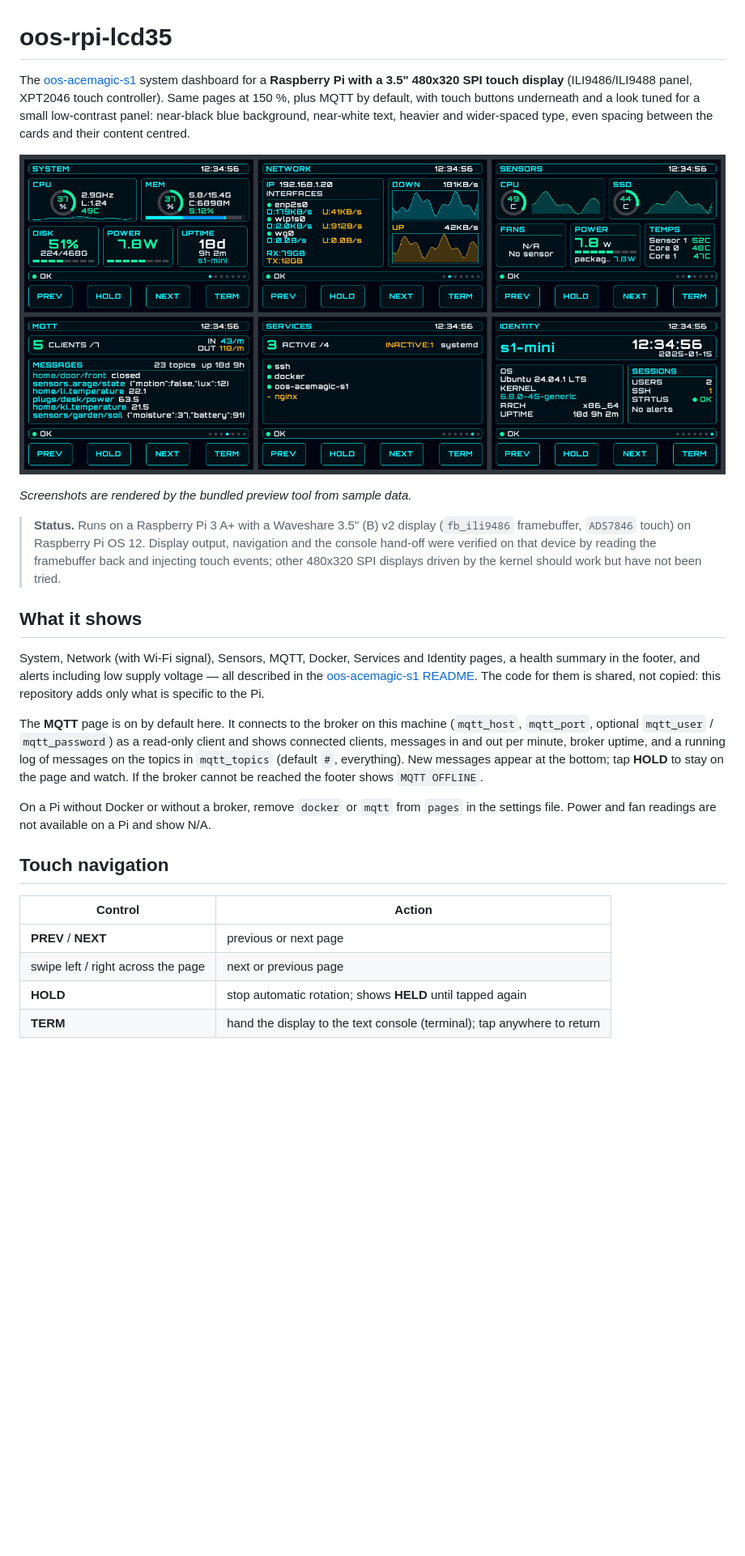
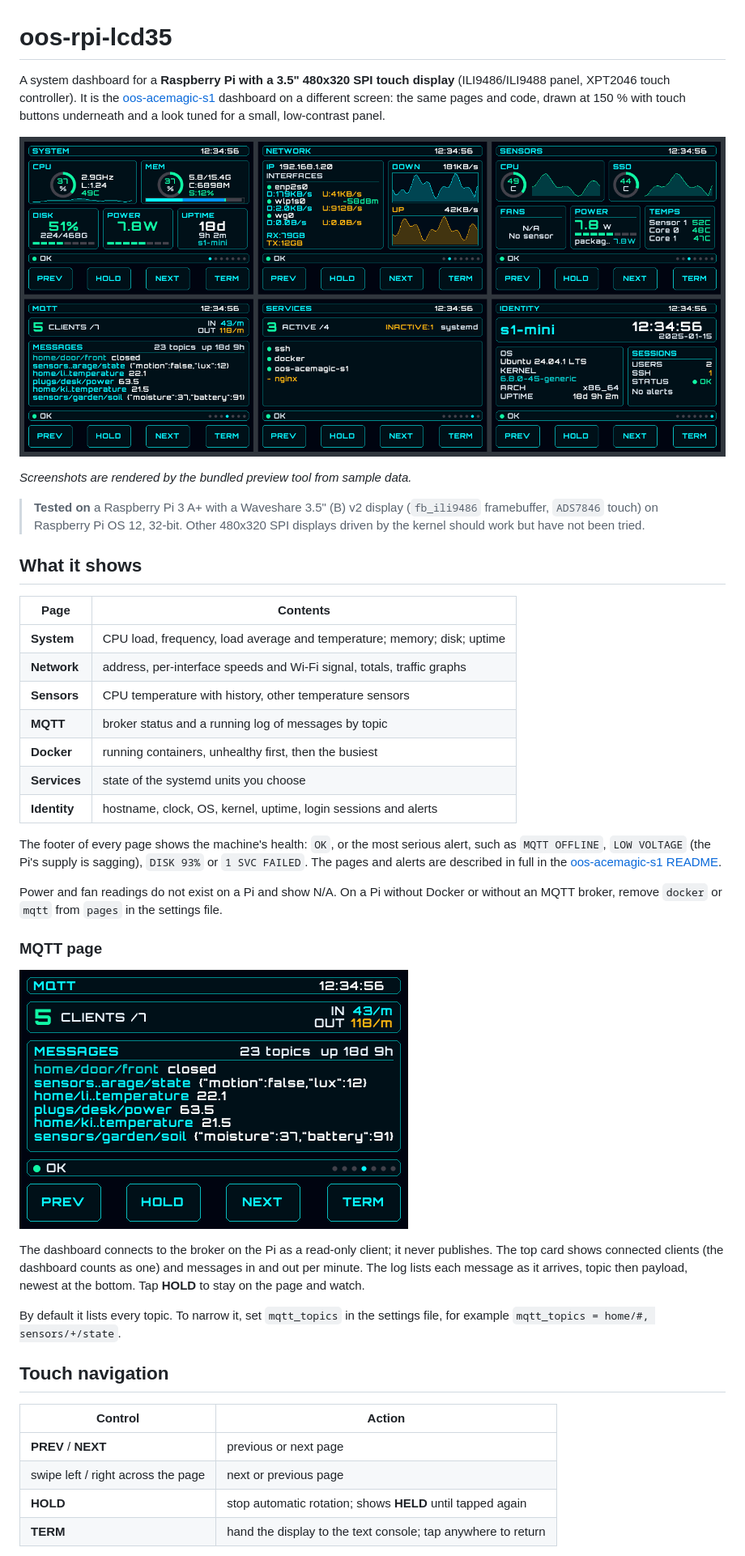
Before and after one commit to IO-Nji/oos-rpi-lcd35, a Markdown page: README.md, the part around one of its changes. Shown at 81% size. GitHub-like rendering; pictures changed too: docs/screenshots/overview.png; blank space fills up the shorter version.

Commit message:
oos-rpi-lcd35 1.0.0: documentation and screenshots
Co-authored-by: Copilot <223556219+Copilot@users.noreply.github.com>

```diff
--- a/README.md
+++ b/README.md
@@ -1,40 +1,50 @@
 # oos-rpi-lcd35
 
-The [oos-acemagic-s1](https://github.com/IO-Nji/oos-acemagic-s1) system dashboard for a
-**Raspberry Pi with a 3.5" 480x320 SPI touch display** (ILI9486/ILI9488 panel, XPT2046
-touch controller). Same pages at 150 %, plus MQTT by default, with touch buttons underneath and a
-look tuned for a small low-contrast panel: near-black blue background, near-white
-text, heavier and wider-spaced type, even spacing between the cards and their
-content centred.
+A system dashboard for a **Raspberry Pi with a 3.5" 480x320 SPI touch display**
+(ILI9486/ILI9488 panel, XPT2046 touch controller). It is the
+[oos-acemagic-s1](https://github.com/IO-Nji/oos-acemagic-s1) dashboard on a different
+screen: the same pages and code, drawn at 150 % with touch buttons underneath and a
+look tuned for a small, low-contrast panel.
 
 ![Dashboard pages](docs/screenshots/overview.png)
 
 *Screenshots are rendered by the bundled preview tool from sample data.*
 
-> **Status.** Runs on a Raspberry Pi 3 A+ with a Waveshare 3.5" (B) v2 display
-> (`fb_ili9486` framebuffer, `ADS7846` touch) on Raspberry Pi OS 12. Display output,
-> navigation and the console hand-off were verified on that device by reading the
-> framebuffer back and injecting touch events; other 480x320 SPI displays driven by
-> the kernel should work but have not been tried.
+> **Tested on** a Raspberry Pi 3 A+ with a Waveshare 3.5" (B) v2 display
+> (`fb_ili9486` framebuffer, `ADS7846` touch) on Raspberry Pi OS 12, 32-bit. Other
+> 480x320 SPI displays driven by the kernel should work but have not been tried.
 
 ## What it shows
 
-System, Network (with Wi-Fi signal), Sensors, MQTT, Docker, Services and Identity
-pages, a health summary in the footer, and alerts including low supply voltage — all
-described in the
-[oos-acemagic-s1 README](https://github.com/IO-Nji/oos-acemagic-s1#readme). The code
-for them is shared, not copied: this repository adds only what is specific to the Pi.
+| Page | Contents |
+| --- | --- |
+| **System** | CPU load, frequency, load average and temperature; memory; disk; uptime |
+| **Network** | address, per-interface speeds and Wi-Fi signal, totals, traffic graphs |
+| **Sensors** | CPU temperature with history, other temperature sensors |
+| **MQTT** | broker status and a running log of messages by topic |
+| **Docker** | running containers, unhealthy first, then the busiest |
+| **Services** | state of the systemd units you choose |
+| **Identity** | hostname, clock, OS, kernel, uptime, login sessions and alerts |
 
-The **MQTT** page is on by default here. It connects to the broker on this machine
-(`mqtt_host`, `mqtt_port`, optional `mqtt_user` / `mqtt_password`) as a read-only
-client and shows connected clients, messages in and out per minute, broker uptime,
-and a running log of messages on the topics in `mqtt_topics` (default `#`, everything).
-New messages appear at the bottom; tap **HOLD** to stay on the page and watch. If the
-broker cannot be reached the footer shows `MQTT OFFLINE`.
+The footer of every page shows the machine's health: `OK`, or the most serious alert,
+such as `MQTT OFFLINE`, `LOW VOLTAGE` (the Pi's supply is sagging), `DISK 93%` or
+`1 SVC FAILED`. The pages and alerts are described in full in the
+[oos-acemagic-s1 README](https://github.com/IO-Nji/oos-acemagic-s1#readme).
 
-On a Pi without Docker or without a broker, remove `docker` or `mqtt` from `pages`
-in the settings file. Power and
-fan readings are not available on a Pi and show N/A.
+Power and fan readings do not exist on a Pi and show N/A. On a Pi without Docker or
+without an MQTT broker, remove `docker` or `mqtt` from `pages` in the settings file.
+
+### MQTT page
+
+![MQTT page](docs/screenshots/mqtt.png)
+
+The dashboard connects to the broker on the Pi as a read-only client; it never
+publishes. The top card shows connected clients (the dashboard counts as one) and
+messages in and out per minute. The log lists each message as it arrives, topic then
+payload, newest at the bottom. Tap **HOLD** to stay on the page and watch.
+
+By default it lists every topic. To narrow it, set `mqtt_topics` in the settings
+file, for example `mqtt_topics = home/#, sensors/+/state`.
 
 ## Touch navigation
 
@@ -43,5 +53,5 @@ fan readings are not available on a Pi and show N/A.
 | **PREV** / **NEXT** | previous or next page |
 | swipe left / right across the page | next or previous page |
 | **HOLD** | stop automatic rotation; shows **HELD** until tapped again |
-| **TERM** | hand the display to the text console (terminal); tap anywhere to return |
+| **TERM** | hand the display to the text console; tap anywhere to return |
 
```
Also changed, not shown: other parts of README.md (+85 -27 lines), docs/screenshots/system.png (deleted), 1 other file.
